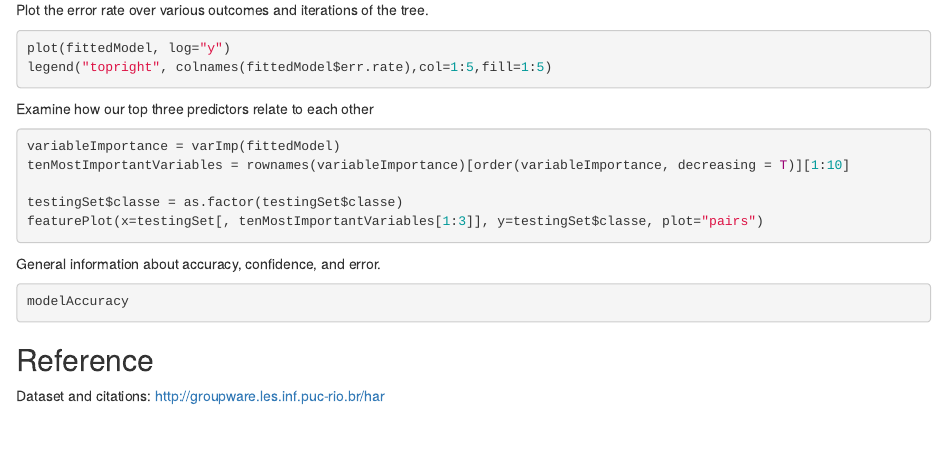
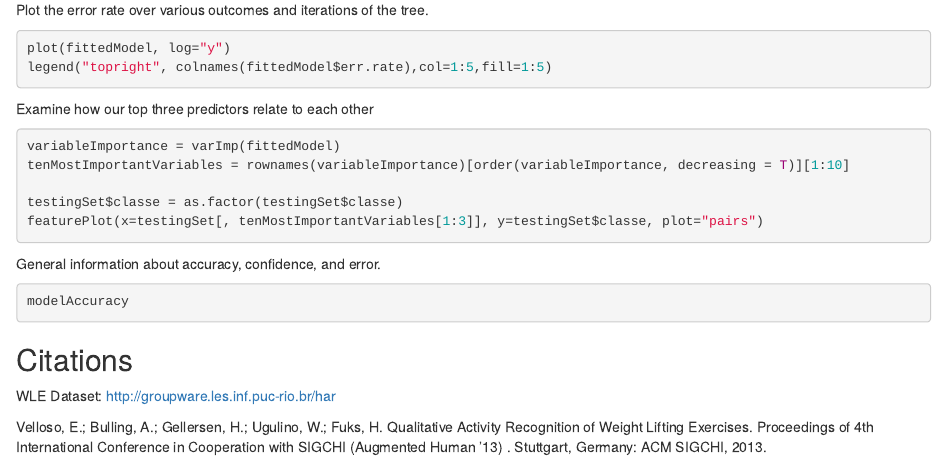
Before and after one commit to tobypatterson/pred_machine_learning, an R Markdown document (Machine Learning 010 - Project Writeup.Rmd): the page in a window 1100 px wide, from 1570 px down. Rendered offline with R 4.5, knitr and Pandoc, with nearby package versions; the code chunks are not run, so their results and figures are left out.

Commit message:
adding citation

````diff
--- a/Machine Learning 010 - Project Writeup.Rmd
+++ b/Machine Learning 010 - Project Writeup.Rmd
@@ -123,6 +123,8 @@ General information about accuracy, confidence, and error.
 modelAccuracy
 ```
 
-## Reference
+## Citations
 
-Dataset and citations: http://groupware.les.inf.puc-rio.br/har
+WLE Dataset: http://groupware.les.inf.puc-rio.br/har
+
+Velloso, E.; Bulling, A.; Gellersen, H.; Ugulino, W.; Fuks, H. Qualitative Activity Recognition of Weight Lifting Exercises. Proceedings of 4th International Conference in Cooperation with SIGCHI (Augmented Human '13) . Stuttgart, Germany: ACM SIGCHI, 2013.
````
Also changed, not shown: Machine Learning 010 - Project Writeup.md, figure/unnamed-chunk-10-1.png, figure/unnamed-chunk-11-1.png, figure/unnamed-chunk-12-1.png.
